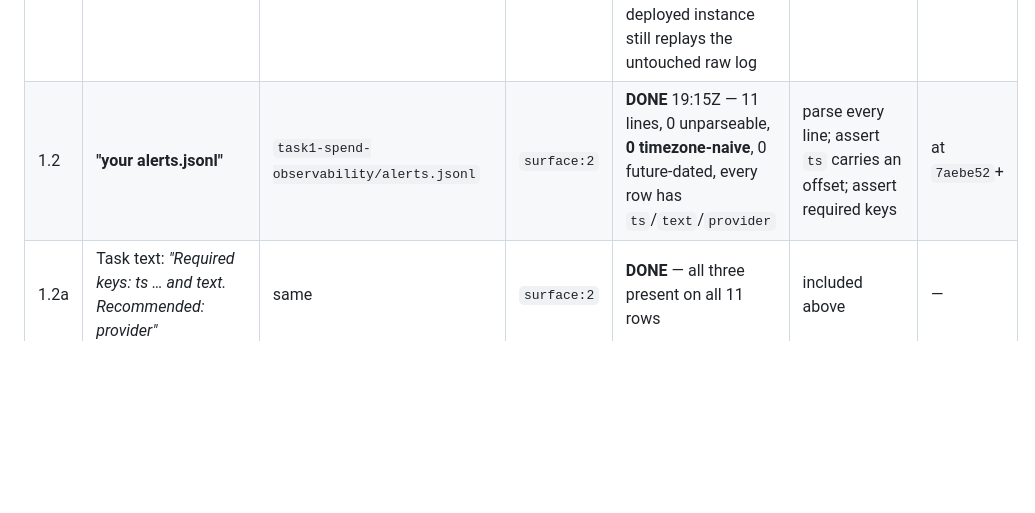
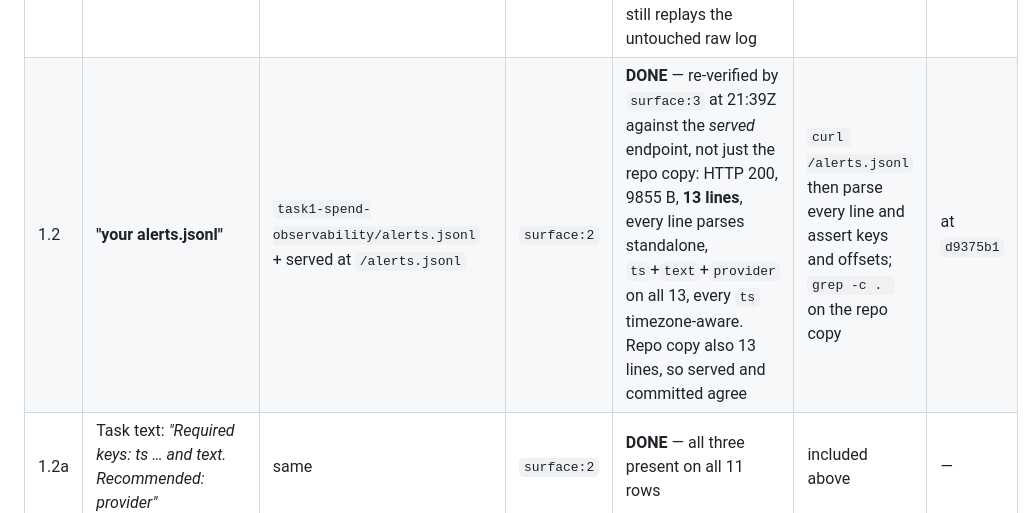
Before and after one commit to rldyourmnd/explee-ai-dev-test, a Markdown page: docs/ACCEPTANCE.md, the part around the change. Drawn GitHub-style; blank space fills up the shorter version.

Commit message:
docs(acceptance): verify alerts.jsonl against the served endpoint, not the repo copy
Row 1.2 was recorded from the committed file. The deliverable a grader opens is
the served one, so it is now verified there: 200, 9855 bytes, 13 lines, every
line parsing standalone with ts, text and provider present and every timestamp
carrying an offset. The repo copy is also 13 lines, so served and committed
agree - which is the version of the claim that actually matters, since those two
can drift without anyone noticing.

Claude-Session: https://claude.ai/code/session_01DyU4PuiRYep9BQqAwJnxA8

```diff
--- a/docs/ACCEPTANCE.md
+++ b/docs/ACCEPTANCE.md
@@ -160,7 +160,7 @@ dashboard link (opens without login), and TRACE.md."*
 | # | Deliverable (task wording) | Path / URL | Owner | Status | Verification | Hash / SHA |
 |---|---|---|---|---|---|---|
 | 1.1 | **"the code (a file)"** — singular | `task1-spend-observability/monitor.py` | `surface:2` | **DONE** — verified 19:50Z by copying `monitor.py` alone into an empty directory and running it: no `raw_sampler` import, `--poll` fetched all 15 providers from the live API, wrote its own raw log and captured **90 readings in 45 s**. One file is the whole system; the deployed instance still replays the untouched raw log | `cp monitor.py /tmp/onefile/ && uv run monitor.py --poll --poll-interval 10 --no-serve` in a directory containing nothing else | at `b4f51df` |
-| 1.2 | **"your alerts.jsonl"** | `task1-spend-observability/alerts.jsonl` | `surface:2` | **DONE** 19:15Z — 11 lines, 0 unparseable, **0 timezone-naive**, 0 future-dated, every row has `ts`/`text`/`provider` | parse every line; assert `ts` carries an offset; assert required keys | at `7aebe52`+ |
+| 1.2 | **"your alerts.jsonl"** | `task1-spend-observability/alerts.jsonl` + served at `/alerts.jsonl` | `surface:2` | **DONE** — re-verified by `surface:3` at 21:39Z against the *served* endpoint, not just the repo copy: HTTP 200, 9855 B, **13 lines**, every line parses standalone, `ts`+`text`+`provider` on all 13, every `ts` timezone-aware. Repo copy also 13 lines, so served and committed agree | `curl /alerts.jsonl` then parse every line and assert keys and offsets; `grep -c . ` on the repo copy | at `d9375b1` |
 | 1.2a | Task text: *"Required keys: ts … and text. Recommended: provider"* | same | `surface:2` | **DONE** — all three present on all 11 rows | included above | — |
 | 1.2b | 5 of 11 lines are `package_exhaustion` resends — must read as justified refiring, not spam | same | `surface:2` | **open** — line-by-line audit against raw records | each line traced to raw records around its `ts` | — |
 | 1.3 | **"a publicly deployed dashboard link (opens without login)"** | `https://spend.nddev.it.com/` | `surface:2` | **DONE** — HTTP 200, 53461 bytes, valid Let's Encrypt cert for that exact hostname, `/healthz` 15/15 fresh; verified externally, no `Host` override, no `--resolve`, no auth | `curl` from outside the host + `openssl s_client` | — |
```
